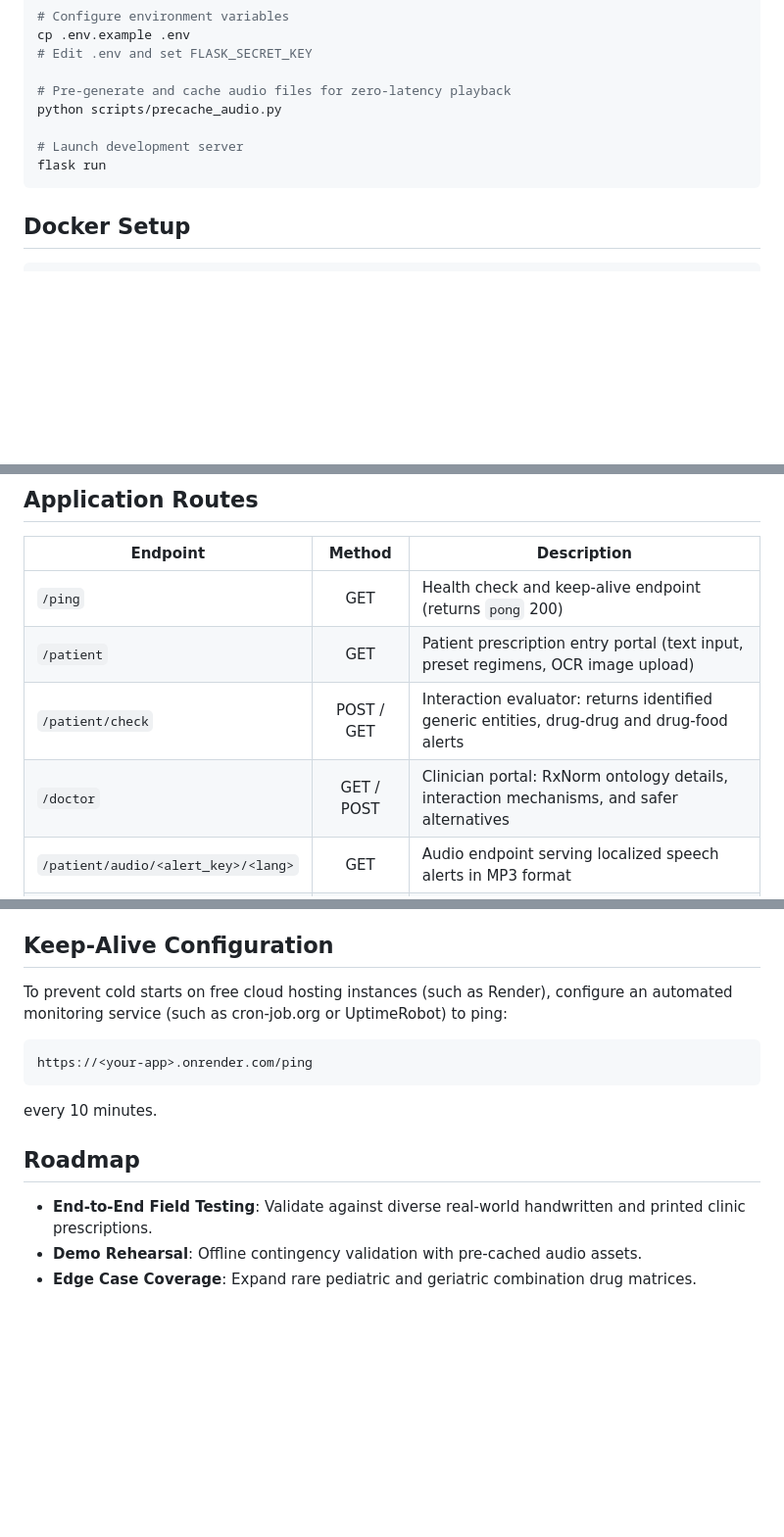
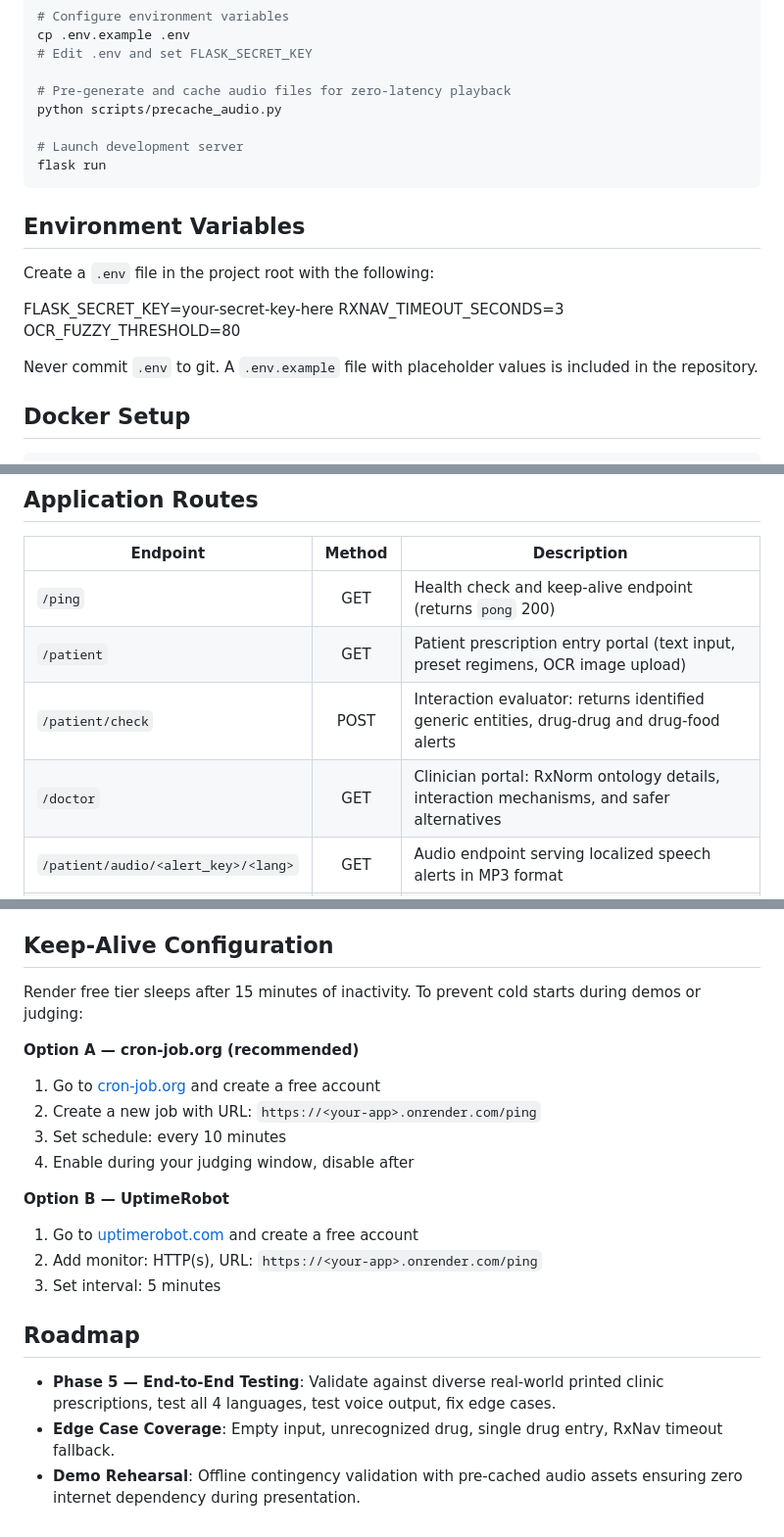
Before and after one commit to newbiecoder78/MediHelp, a Markdown page: README.md, 3 parts joined by grey strips. Shown at 98% size. Rendered like a GitHub page; blank space fills up the shorter version.

Commit message:
README: fix repo URL placeholder, remove handwritten OCR claim, add env vars section, keep-alive instructions

````diff
--- a/README.md
+++ b/README.md
@@ -41,6 +41,17 @@ python scripts/precache_audio.py
 flask run
 ```
 
+## Environment Variables
+
+Create a `.env` file in the project root with the following:
+
+FLASK_SECRET_KEY=your-secret-key-here
+RXNAV_TIMEOUT_SECONDS=3
+OCR_FUZZY_THRESHOLD=80
+
+
+Never commit `.env` to git. A `.env.example` file with placeholder values is included in the repository.
+
 ## Docker Setup
 
 ```bash
@@ -57,8 +68,8 @@ docker run -p 5000:5000 medihelp
 |---|:---:|---|
 | `/ping` | GET | Health check and keep-alive endpoint (returns `pong` 200) |
 | `/patient` | GET | Patient prescription entry portal (text input, preset regimens, OCR image upload) |
-| `/patient/check` | POST / GET | Interaction evaluator: returns identified generic entities, drug-drug and drug-food alerts |
-| `/doctor` | GET / POST | Clinician portal: RxNorm ontology details, interaction mechanisms, and safer alternatives |
+| `/patient/check` | POST | Interaction evaluator: returns identified generic entities, drug-drug and drug-food alerts |
+| `/doctor` | GET | Clinician portal: RxNorm ontology details, interaction mechanisms, and safer alternatives |
 | `/patient/audio/<alert_key>/<lang>` | GET | Audio endpoint serving localized speech alerts in MP3 format |
 | `/audio/tts` | GET | Dynamic audio synthesis endpoint with fallback to disk cache |
 | `/ocr/upload` | POST | Prescription image processor extracting medication names with confidence scores |
@@ -82,16 +93,21 @@ All 28 tests cover brand name translation, combination drug splitting, NetworkX
 
 ## Keep-Alive Configuration
 
-To prevent cold starts on free cloud hosting instances (such as Render), configure an automated monitoring service (such as cron-job.org or UptimeRobot) to ping:
+Render free tier sleeps after 15 minutes of inactivity. To prevent cold starts during demos or judging:
 
-```text
-https://<your-app>.onrender.com/ping
-```
+**Option A — cron-job.org (recommended)**
+1. Go to [cron-job.org](https://cron-job.org) and create a free account
+2. Create a new job with URL: `https://<your-app>.onrender.com/ping`
+3. Set schedule: every 10 minutes
+4. Enable during your judging window, disable after
 
-every 10 minutes.
+**Option B — UptimeRobot**
+1. Go to [uptimerobot.com](https://uptimerobot.com) and create a free account
+2. Add monitor: HTTP(s), URL: `https://<your-app>.onrender.com/ping`
+3. Set interval: 5 minutes
 
 ## Roadmap
 
-- **End-to-End Field Testing**: Validate against diverse real-world handwritten and printed clinic prescriptions.
-- **Demo Rehearsal**: Offline contingency validation with pre-cached audio assets.
-- **Edge Case Coverage**: Expand rare pediatric and geriatric combination drug matrices.
+- **Phase 5 — End-to-End Testing**: Validate against diverse real-world printed clinic prescriptions, test all 4 languages, test voice output, fix edge cases.
+- **Edge Case Coverage**: Empty input, unrecognized drug, single drug entry, RxNav timeout fallback.
+- **Demo Rehearsal**: Offline contingency validation with pre-cached audio assets ensuring zero internet dependency during presentation.
````
Also changed, not shown: other parts of README.md (+1 -1 lines).
